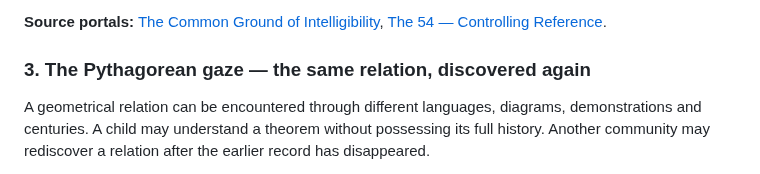
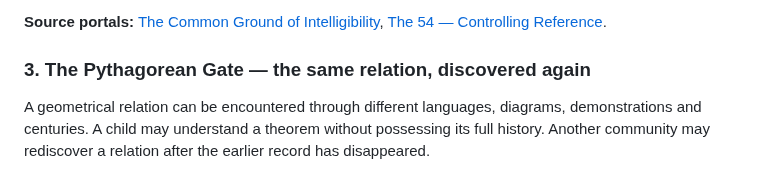
Before and after one commit to TitanicParker/fiche-ceathar, a Markdown page: METAPHYSICAL_CORNER_AUDIT.md, the part around the change. Drawn GitHub-style.

Commit message:
Name the third metaphysical portal the Pythagorean Gate

```diff
--- a/METAPHYSICAL_CORNER_AUDIT.md
+++ b/METAPHYSICAL_CORNER_AUDIT.md
@@ -32,7 +32,7 @@ Many utterances, images, proofs and situations can bring us to a recognisably st
 
 **Source portals:** [The Common Ground of Intelligibility](THE_COMMON_GROUND_OF_INTELLIGIBILITY.md), [The 54 — Controlling Reference](THE_54_CONTROL.md).
 
-### 3. The Pythagorean gaze — the same relation, discovered again
+### 3. The Pythagorean Gate — the same relation, discovered again
 
 A geometrical relation can be encountered through different languages, diagrams, demonstrations and centuries. A child may understand a theorem without possessing its full history. Another community may rediscover a relation after the earlier record has disappeared.
 
```
